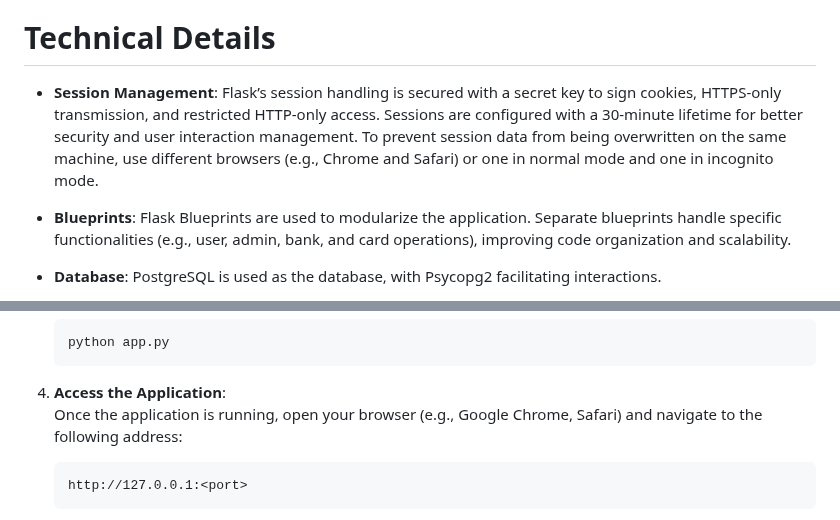
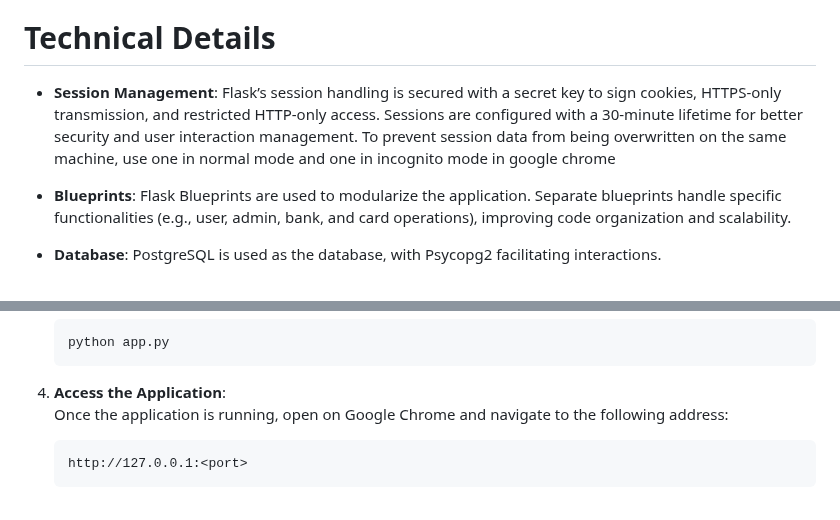
Before and after one commit to glendawei/database_project, a Markdown page: README.md, 2 parts joined by grey strips. Rendered like a GitHub page.

````diff
--- a/README.md
+++ b/README.md
@@ -66,7 +66,7 @@ The platform supports two user roles: **User** and **Admin**. Users, representin
    These files work together to create a complete online banking system, with each part handling a specific aspect of the platform.
 # Technical Details
 
-   - **Session Management**: Flask’s session handling is secured with a secret key to sign cookies, HTTPS-only transmission, and restricted HTTP-only access. Sessions are configured with a 30-minute lifetime for better security and user interaction management. To prevent session data from being overwritten on the same machine, use different browsers (e.g., Chrome and Safari) or one in normal mode and one in incognito mode.
+   - **Session Management**: Flask’s session handling is secured with a secret key to sign cookies, HTTPS-only transmission, and restricted HTTP-only access. Sessions are configured with a 30-minute lifetime for better security and user interaction management. To prevent session data from being overwritten on the same machine, use one in normal mode and one in incognito mode in google chrome
 
    - **Blueprints**: Flask Blueprints are used to modularize the application. Separate blueprints handle specific functionalities (e.g., user, admin, bank, and card operations), improving code organization and scalability.
 
@@ -119,7 +119,7 @@ The platform supports two user roles: **User** and **Admin**. Users, representin
       python app.py
       ```
    4. **Access the Application**:
-      Once the application is running, open your browser (e.g., Google Chrome, Safari) and navigate to the following address:
+      Once the application is running, open on Google Chrome and navigate to the following address:
       ```
       http://127.0.0.1:<port>
       ```
````
